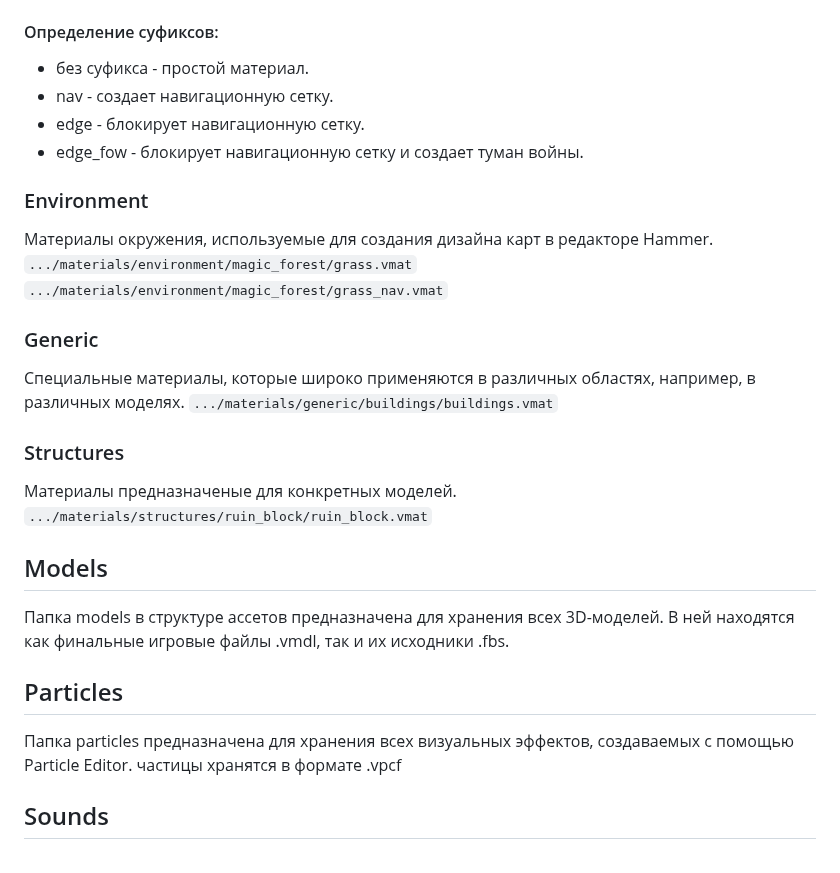
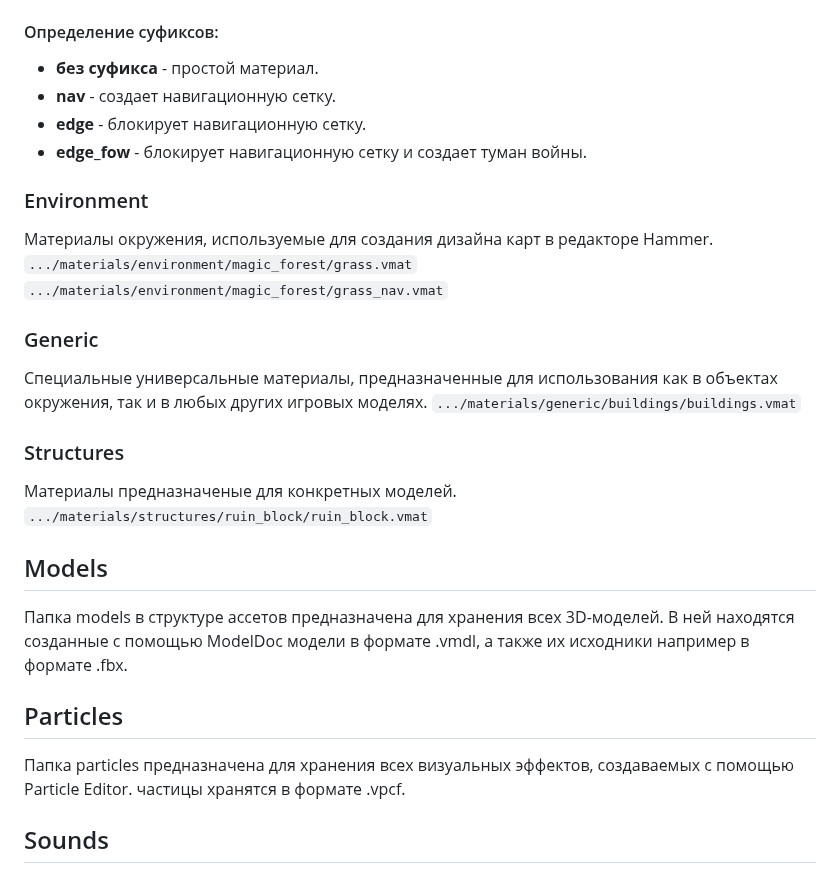
Before and after one commit to withvoidwithin/dota2_modding, a Markdown page: ducumentation/structure.md, the part around the change. Rendered like a GitHub page.

```diff
--- a/ducumentation/structure.md
+++ b/ducumentation/structure.md
@@ -35,10 +35,10 @@
   `.../materials/blends/magic_forest/terrain_nature_nav.vmat` <br>
 
 #### Определение суфиксов:
-- без суфикса - простой материал.
-- nav - создает навигационную сетку.
-- edge - блокирует навигационную сетку.
-- edge_fow - блокирует навигационную сетку и создает туман войны.
+- **без суфикса** - простой материал.
+- **nav** - создает навигационную сетку.
+- **edge** - блокирует навигационную сетку.
+- **edge_fow** - блокирует навигационную сетку и создает туман войны.
 
 ### Environment
 Материалы окружения, используемые для создания дизайна карт в редакторе Hammer.
@@ -46,7 +46,7 @@
   `.../materials/environment/magic_forest/grass_nav.vmat` <br>
 
 ### Generic
-Специальные материалы, которые широко применяются в различных областях, например, в различных моделях.
+Специальные универсальные материалы, предназначенные для использования как в объектах окружения, так и в любых других игровых моделях.
   `.../materials/generic/buildings/buildings.vmat` <br>
 
 ### Structures
@@ -54,10 +54,10 @@
   `.../materials/structures/ruin_block/ruin_block.vmat`
 
 ## Models
-Папка models в структуре ассетов предназначена для хранения всех 3D-моделей. В ней находятся как финальные игровые файлы .vmdl, так и их исходники .fbs.
+Папка models в структуре ассетов предназначена для хранения всех 3D-моделей. В ней находятся созданные с помощью ModelDoc модели в формате .vmdl, а также их исходники например в формате .fbx.
 
 ## Particles
-Папка particles предназначена для хранения всех визуальных эффектов, создаваемых с помощью Particle Editor. частицы хранятся в формате .vpcf
+Папка particles предназначена для хранения всех визуальных эффектов, создаваемых с помощью Particle Editor. частицы хранятся в формате .vpcf.
 
 ## Sounds
 Папка sounds в структуре ассетов предназначена для хранения всех аудиофайлов, которые используются как в игровом процессе, так и в интерфейсе.
```
